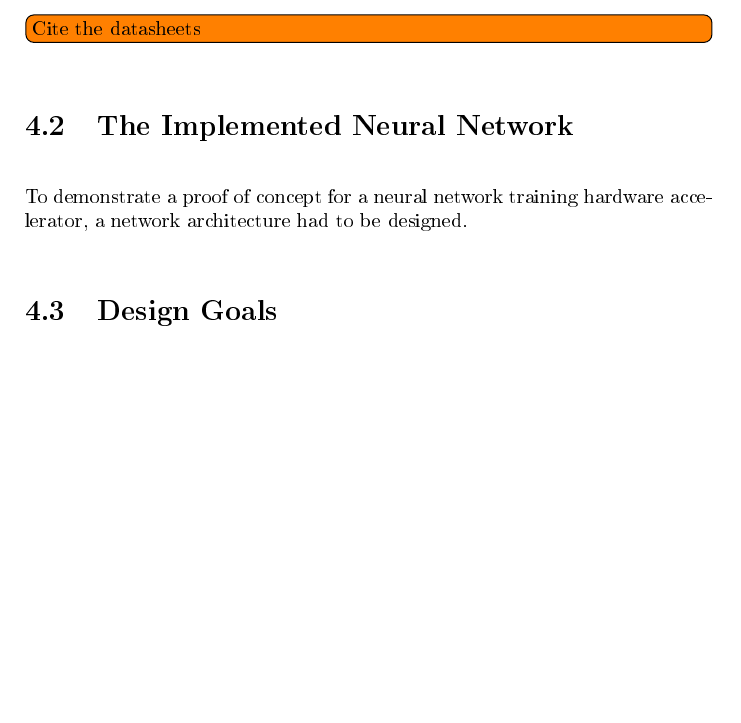
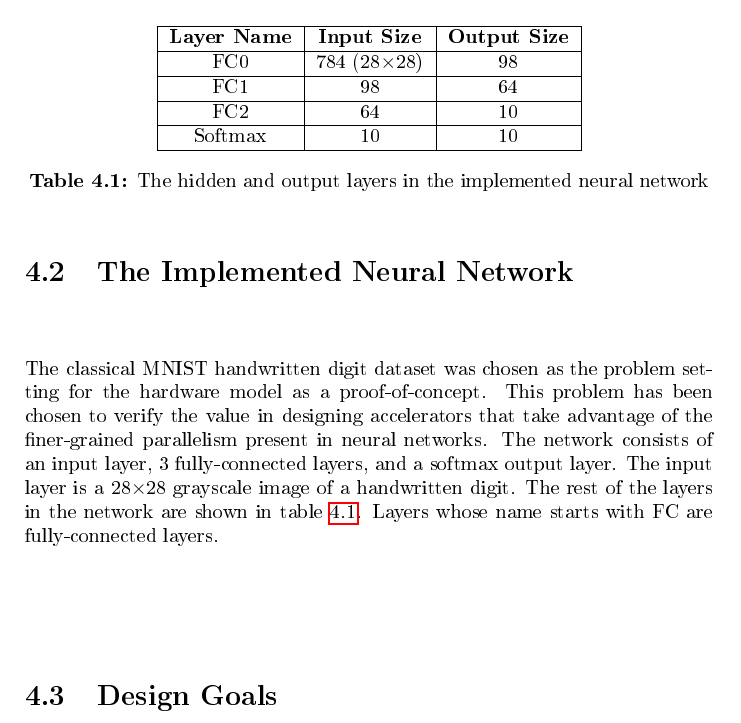
Before and after one commit to erikgroving/MscThesisReport, a LaTeX thesis (Report/Thesis.tex, which reads Report/Chapter4.tex): part of page 38 of 62, cut at the place of the change, the shorter picture padded with empty space. The pictures show the PDF file Report/Thesis.pdf that the author committed with the source.

Commit message:
push before home

```diff
--- a/Report/Chapter4.tex
+++ b/Report/Chapter4.tex
@@ -4,10 +4,22 @@ This chapter details the hardware designed during this Master's thesis to accele
 \todo[inline]{Refer to github, appendix, and project link}
 \section{Specifications}
 The hardware model was implemented using a ZedBoard. The ZedBoard is a development board equipped with a Zynq-7000 XC7Z020 SoC. The Zynq series has both a processing system and programmable logic, where the processing system is a ARM Cortex-A9 based processor (hereafter referred to as the ``PS'') and the programmable logic is an Artix-7 series FPGA. Bitstreams for the FPGA were generated using Vivado 2018.3 and PetaLinux boot images for the PS were created using Xilinx SDK. The hardware description language (HDL) code for the project was primarily written in SystemVerilog. The programs run on the PS were written in C.
-\todo[inline]{Cite the datasheets}
 
 \section{The Implemented Neural Network}\label{net-arch}
-To demonstrate a proof of concept for a neural network training hardware accelerator, a network architecture had to be designed.
+The classical MNIST handwritten digit dataset was chosen as the problem setting for the hardware model as a proof-of-concept. This problem has been chosen to verify the value in designing accelerators that take advantage of the finer-grained parallelism present in neural networks. The network consists of an input layer, 3 fully-connected layers, and a softmax output layer. The input layer is a 28$\times$28 grayscale image of a handwritten digit. The rest of the layers in the network are shown in table \ref{net-arch-table}. Layers whose name starts with FC are fully-connected layers.
+\begin{table}
+	\centering
+	\begin{tabular}{|c| c| c|}
+		\hline
+		\textbf{Layer Name}	& \textbf{Input Size} & \textbf{Output Size}\\\hline
+		FC0	& 784 (28$\times$28) & 98 \\\hline
+		FC1 & 98 & 64 \\\hline
+		FC2 & 64 & 10 \\\hline
+		Softmax & 10 & 10\\\hline
+	\end{tabular}
+	\caption{The hidden and output layers in the implemented neural network}
+	\label{net-arch-table}
+\end{table}
 
 \section{Design Goals}
 There were a few key principles that guided the overall design process throughout the development of the hardware accelerator. A core tenet was to maintain the project such that in the future HDL could be generated for training a network of any architecture so long as the desired layer types had an implementation. As a result, all layers have been modularized and internal components are parameterized. Designing in a modular and parameterizable fashion also allows for quick and easy readjustments to the neural network architecture if needed.
```
Also changed, not shown: Report/Thesis.pdf.
